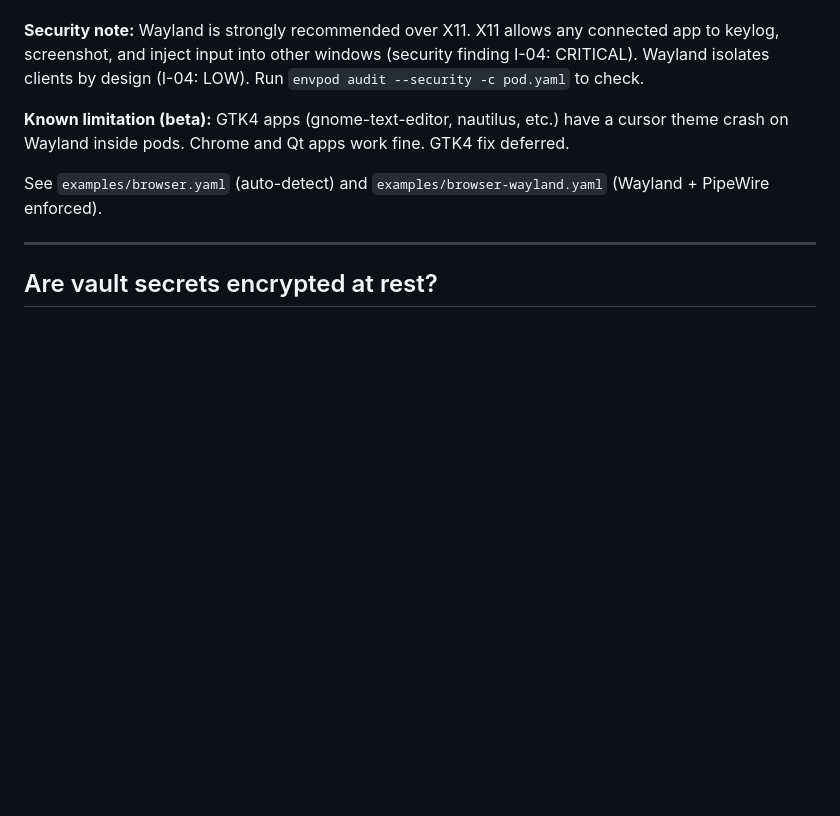
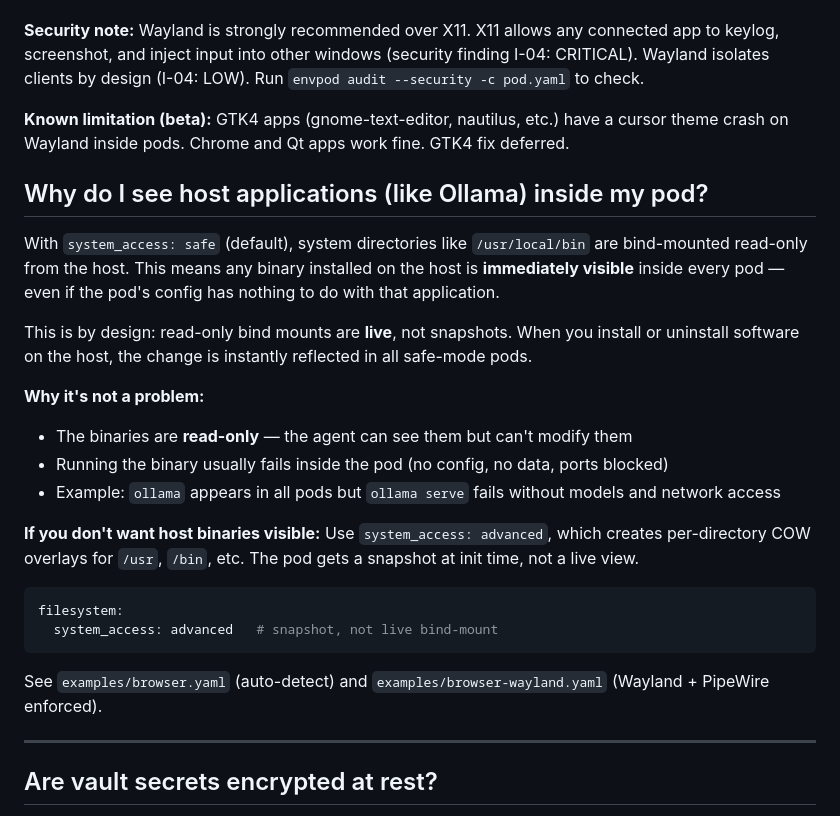
Before and after one commit to markamo/envpod-oss, a Markdown page: docs/FAQ.md, the part around the change. Rendered like a GitHub page; blank space fills up the shorter version.

Commit message:
FAQ: document host apps appearing in pods (live bind-mount behavior)

````diff
--- a/docs/FAQ.md
+++ b/docs/FAQ.md
@@ -503,6 +503,24 @@ The `-d` flag auto-detects Wayland or X11 and sets the correct environment varia
 
 **Known limitation (beta):** GTK4 apps (gnome-text-editor, nautilus, etc.) have a cursor theme crash on Wayland inside pods. Chrome and Qt apps work fine. GTK4 fix deferred.
 
+## Why do I see host applications (like Ollama) inside my pod?
+
+With `system_access: safe` (default), system directories like `/usr/local/bin` are bind-mounted read-only from the host. This means any binary installed on the host is **immediately visible** inside every pod — even if the pod's config has nothing to do with that application.
+
+This is by design: read-only bind mounts are **live**, not snapshots. When you install or uninstall software on the host, the change is instantly reflected in all safe-mode pods.
+
+**Why it's not a problem:**
+- The binaries are **read-only** — the agent can see them but can't modify them
+- Running the binary usually fails inside the pod (no config, no data, ports blocked)
+- Example: `ollama` appears in all pods but `ollama serve` fails without models and network access
+
+**If you don't want host binaries visible:** Use `system_access: advanced`, which creates per-directory COW overlays for `/usr`, `/bin`, etc. The pod gets a snapshot at init time, not a live view.
+
+```yaml
+filesystem:
+  system_access: advanced   # snapshot, not live bind-mount
+```
+
 See `examples/browser.yaml` (auto-detect) and `examples/browser-wayland.yaml` (Wayland + PipeWire enforced).
 
 ---
````
